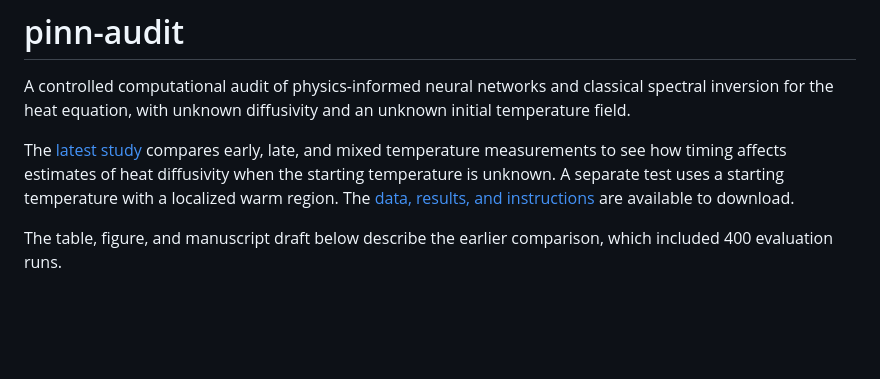
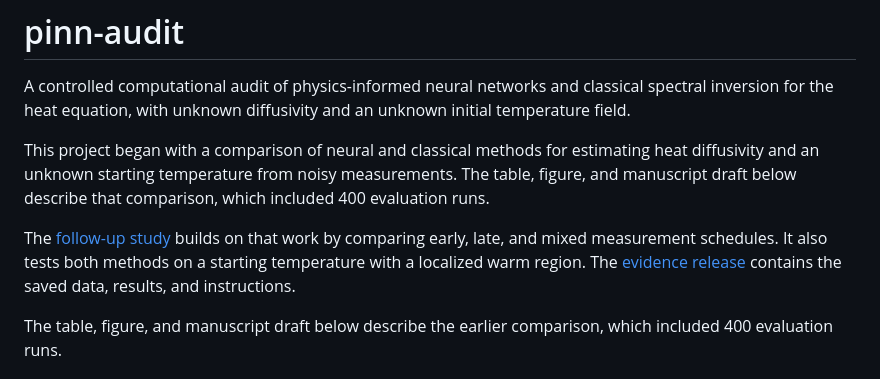
Before and after one commit to ridoy1211/pinn-audit, a Markdown page: README.md, the part around the change. Drawn GitHub-style; blank space fills up the shorter version.

```diff
--- a/README.md
+++ b/README.md
@@ -4,7 +4,9 @@ A controlled computational audit of physics-informed neural networks and classic
 spectral inversion for the heat equation, with unknown diffusivity and an unknown
 initial temperature field.
 
-The [latest study](https://github.com/ridoy1211/pinn-audit/tree/experiment/controlled-timing) compares early, late, and mixed temperature measurements to see how timing affects estimates of heat diffusivity when the starting temperature is unknown. A separate test uses a starting temperature with a localized warm region. The [data, results, and instructions](https://github.com/ridoy1211/pinn-audit/releases/tag/heat-inversion-evidence-v1.0.0) are available to download.
+This project began with a comparison of neural and classical methods for estimating heat diffusivity and an unknown starting temperature from noisy measurements. The table, figure, and manuscript draft below describe that comparison, which included 400 evaluation runs.
+
+The [follow-up study](https://github.com/ridoy1211/pinn-audit/tree/experiment/controlled-timing) builds on that work by comparing early, late, and mixed measurement schedules. It also tests both methods on a starting temperature with a localized warm region. The [evidence release](https://github.com/ridoy1211/pinn-audit/releases/tag/heat-inversion-evidence-v1.0.0) contains the saved data, results, and instructions.
 
 The table, figure, and manuscript draft below describe the earlier comparison, which included 400 evaluation runs.
 ## What was investigated
```
